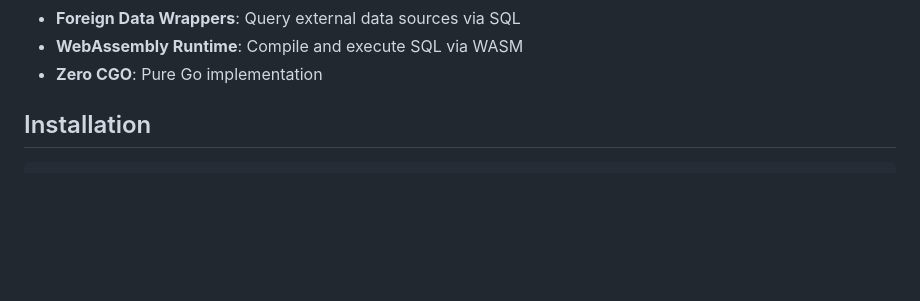
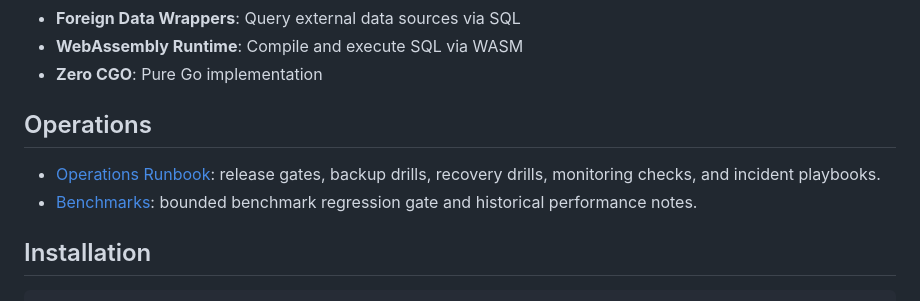
Before and after one commit to cobaltdb/cobaltdb, a Markdown page: docs/README.md, the part around the change. Drawn GitHub-style; blank space fills up the shorter version.

Commit message:
docs: add operations runbook

```diff
--- a/docs/README.md
+++ b/docs/README.md
@@ -22,6 +22,13 @@ CobaltDB is a lightweight, embeddable database engine written in Go with SQL and
 - **Foreign Data Wrappers**: Query external data sources via SQL
 - **WebAssembly Runtime**: Compile and execute SQL via WASM
 - **Zero CGO**: Pure Go implementation
+
+## Operations
+
+- [Operations Runbook](OPERATIONS_RUNBOOK.md): release gates, backup drills,
+  recovery drills, monitoring checks, and incident playbooks.
+- [Benchmarks](BENCHMARKS.md): bounded benchmark regression gate and historical
+  performance notes.
 
 ## Installation
 
```
Also changed, not shown: docs/OPERATIONS_RUNBOOK.md (added, +167 -0 lines).
